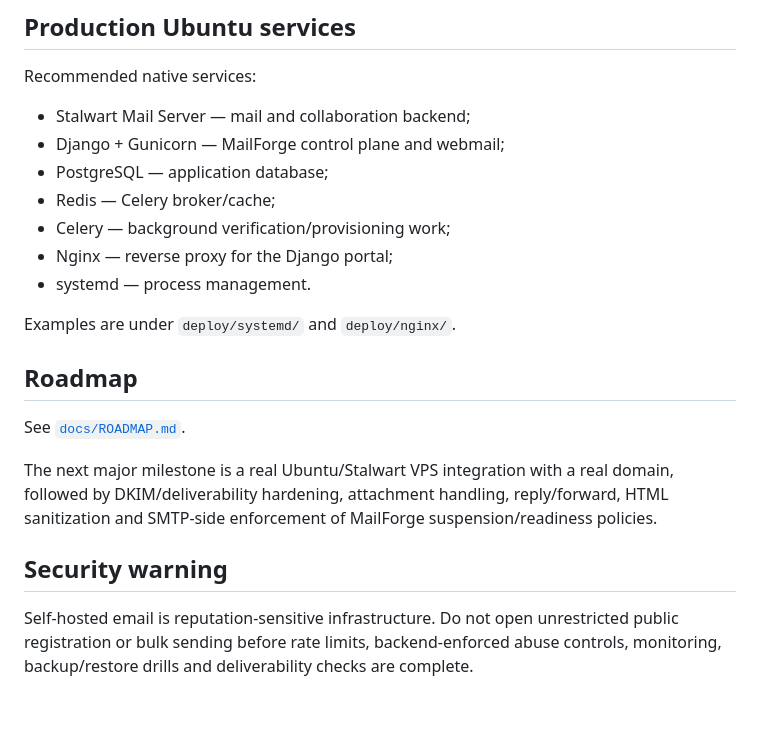
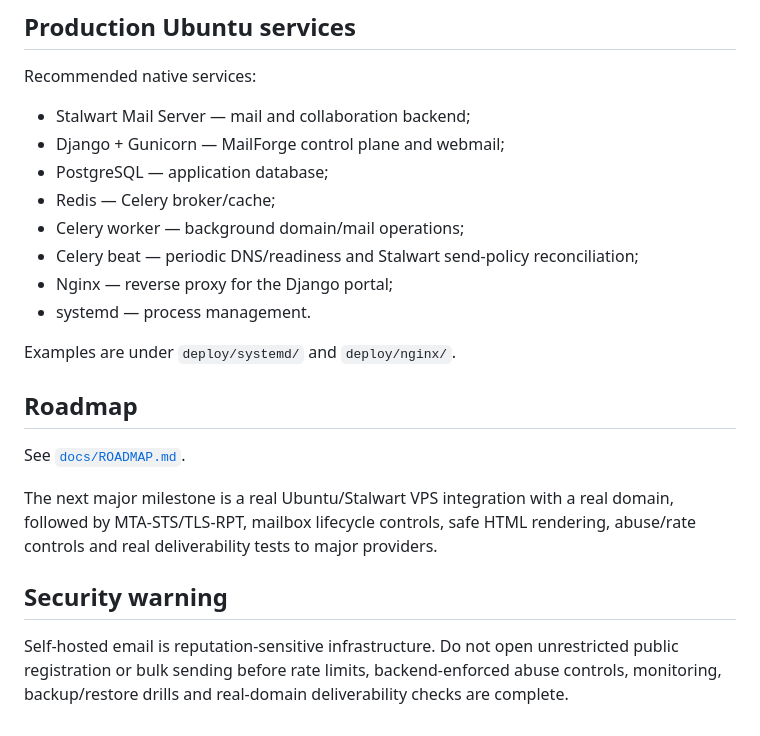
Before and after one commit to birleopold/mailforge-platform, a Markdown page: README.md, the part around one of its changes. Drawn GitHub-style.

```diff
--- a/README.md
+++ b/README.md
@@ -161,7 +171,8 @@ Recommended native services:
 - Django + Gunicorn — MailForge control plane and webmail;
 - PostgreSQL — application database;
 - Redis — Celery broker/cache;
-- Celery — background verification/provisioning work;
+- Celery worker — background domain/mail operations;
+- Celery beat — periodic DNS/readiness and Stalwart send-policy reconciliation;
 - Nginx — reverse proxy for the Django portal;
 - systemd — process management.
 
@@ -171,8 +182,8 @@ Examples are under `deploy/systemd/` and `deploy/nginx/`.
 
 See [`docs/ROADMAP.md`](docs/ROADMAP.md).
 
-The next major milestone is a real Ubuntu/Stalwart VPS integration with a real domain, followed by DKIM/deliverability hardening, attachment handling, reply/forward, HTML sanitization and SMTP-side enforcement of MailForge suspension/readiness policies.
+The next major milestone is a real Ubuntu/Stalwart VPS integration with a real domain, followed by MTA-STS/TLS-RPT, mailbox lifecycle controls, safe HTML rendering, abuse/rate controls and real deliverability tests to major providers.
 
 ## Security warning
 
-Self-hosted email is reputation-sensitive infrastructure. Do not open unrestricted public registration or bulk sending before rate limits, backend-enforced abuse controls, monitoring, backup/restore drills and deliverability checks are complete.
+Self-hosted email is reputation-sensitive infrastructure. Do not open unrestricted public registration or bulk sending before rate limits, backend-enforced abuse controls, monitoring, backup/restore drills and real-domain deliverability checks are complete.
```
Also changed, not shown: other parts of README.md (+18 -8 lines).
